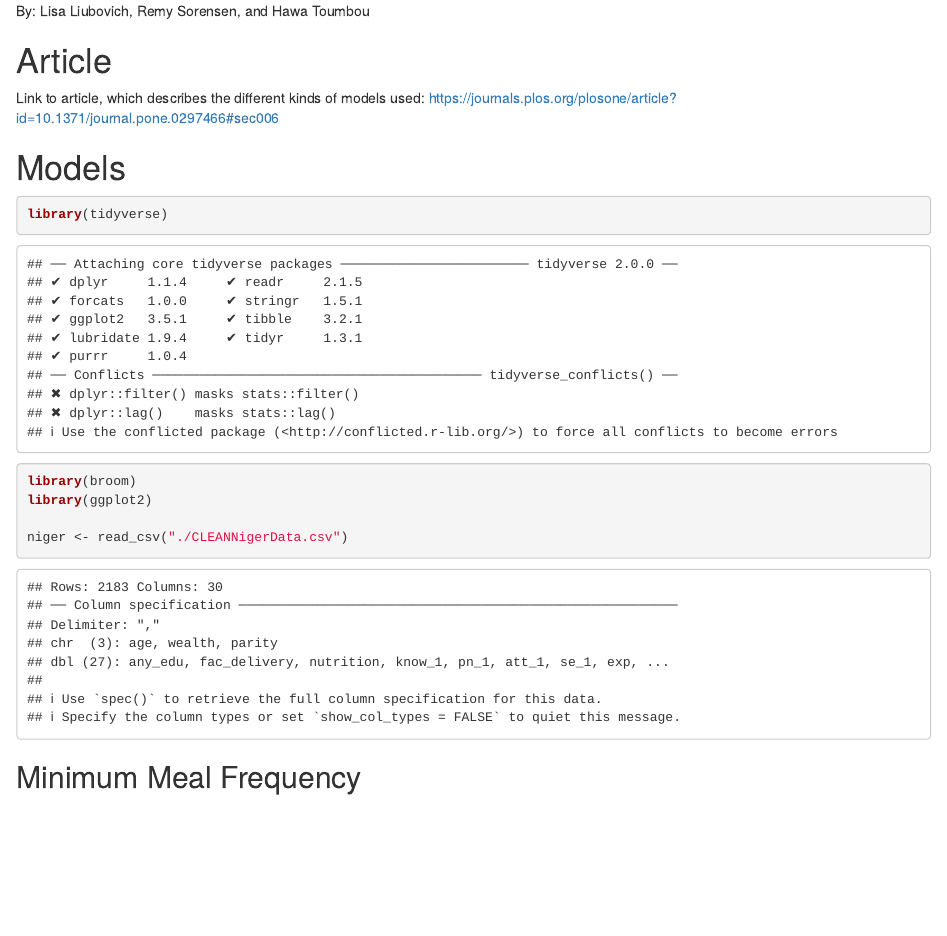
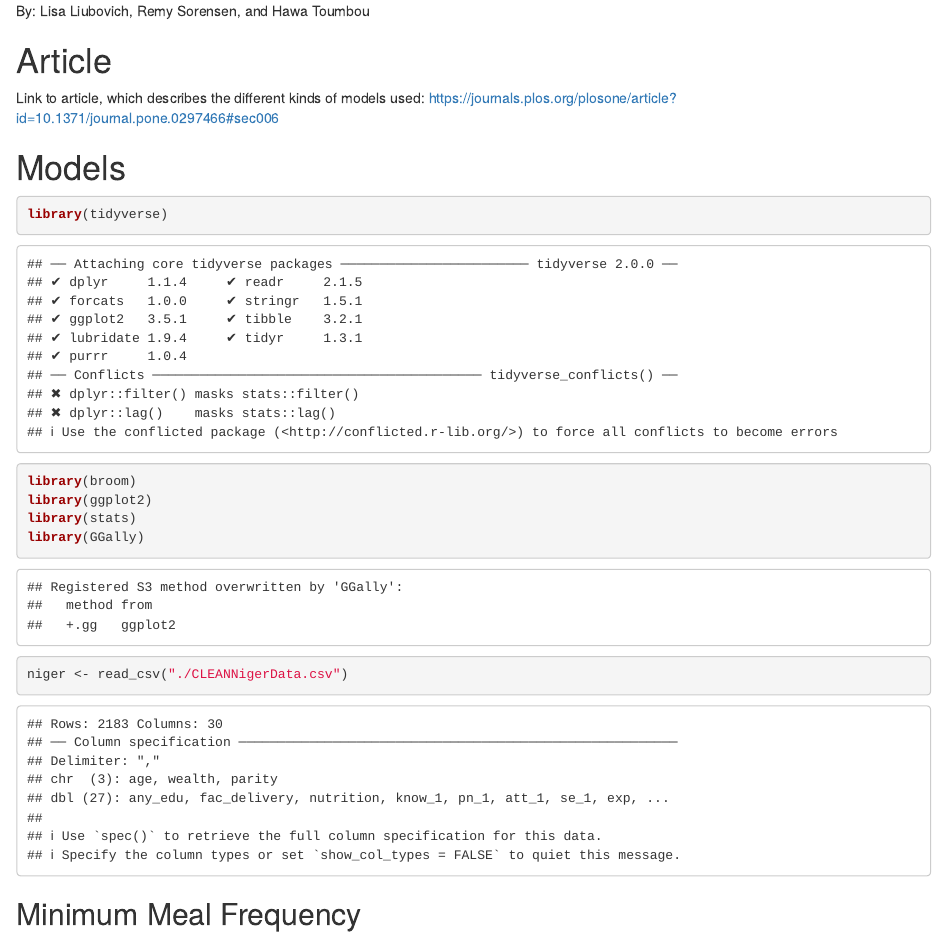
Before and after one commit to lisaml02/stat-615-finalproj, an R Markdown document (progress_report.Rmd): the page in a window 1100 px wide, from 190 px down. Rendered offline with R 4.5, knitr and Pandoc, with nearby package versions.

Commit message:
Update progress_report.Rmd
adding library

````diff
--- a/progress_report.Rmd
+++ b/progress_report.Rmd
@@ -23,6 +23,8 @@ Link to article, which describes the different kinds of models used: <https://jo
 library(tidyverse)
 library(broom)
 library(ggplot2)
+library(stats)
+library(GGally)
 
 niger <- read_csv("./CLEANNigerData.csv")
 ```
````
